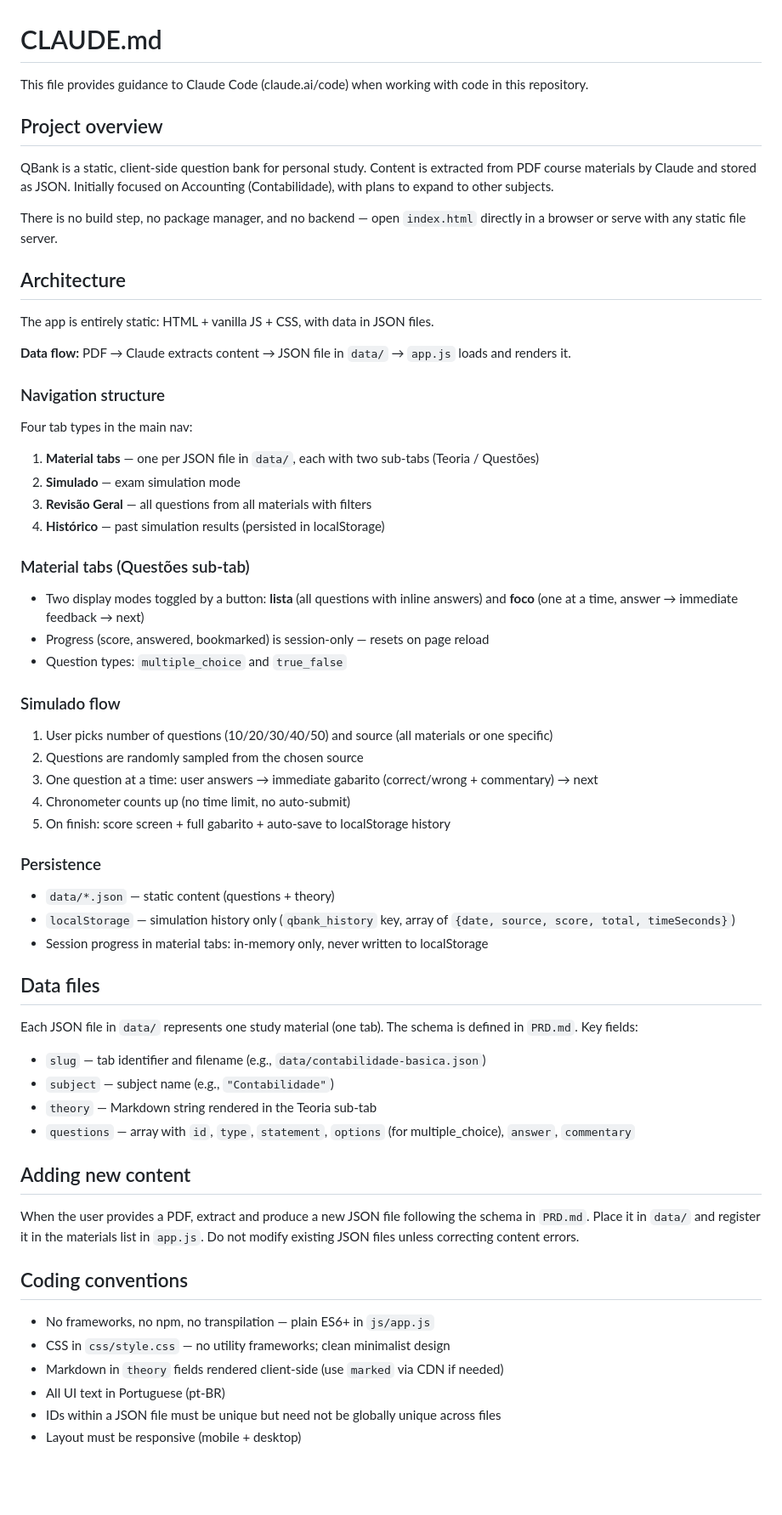
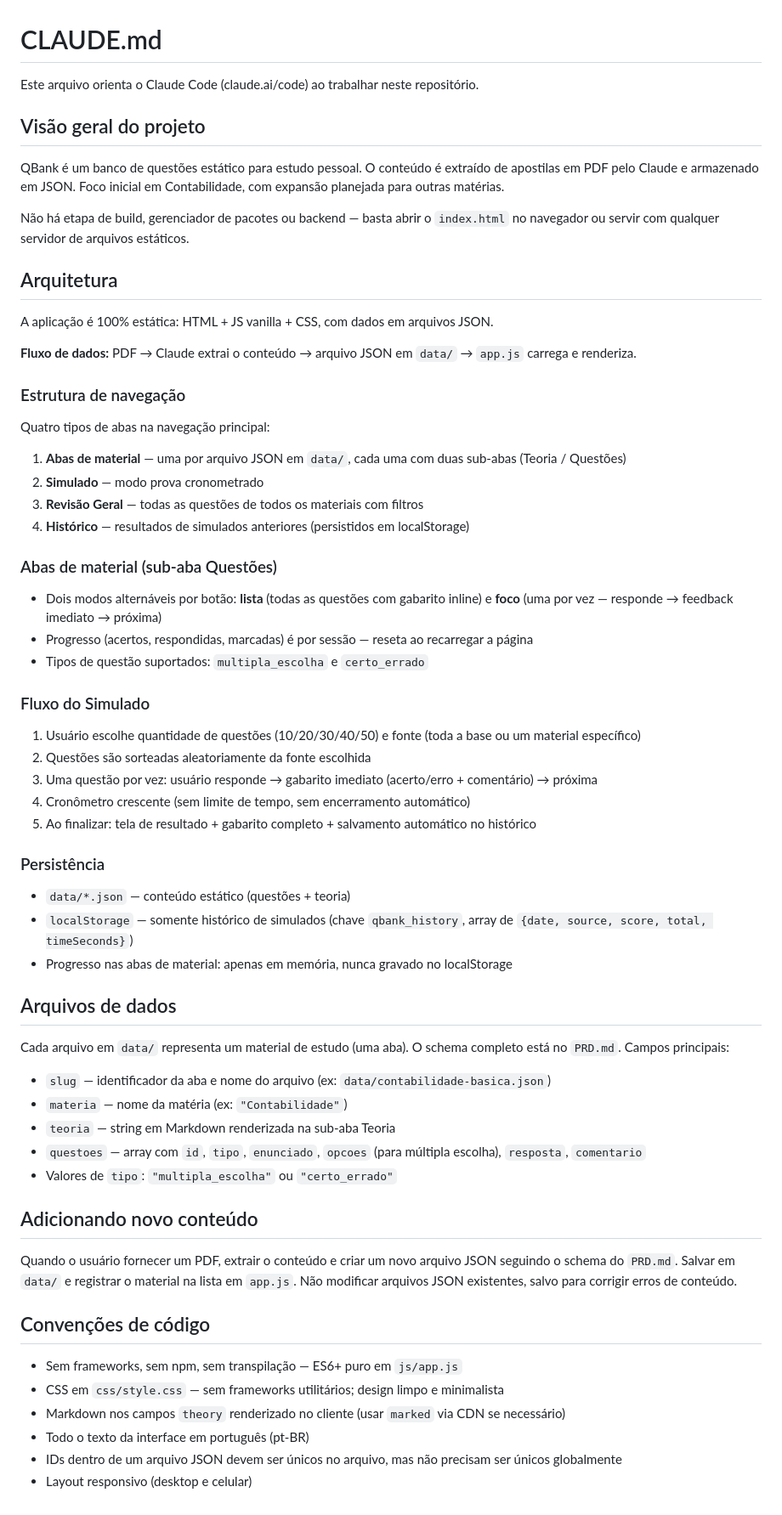
Before and after one commit to natanluizrc/QBank, a Markdown page: CLAUDE.md, the part around the change. Shown at 85% size. Rendered like a GitHub page; blank space fills up the shorter version.

Commit message:
docs: traduzir CLAUDE.md e PRD.md para português
- CLAUDE.md totalmente em pt-BR
- Schema JSON com campos em português (questoes, enunciado, resposta, etc.)
- Tipos de questão: multipla_escolha e certo_errado

Co-Authored-By: Claude Sonnet 4.6 <noreply@anthropic.com>

```diff
--- a/CLAUDE.md
+++ b/CLAUDE.md
@@ -1,64 +1,65 @@
 # CLAUDE.md
 
-This file provides guidance to Claude Code (claude.ai/code) when working with code in this repository.
+Este arquivo orienta o Claude Code (claude.ai/code) ao trabalhar neste repositório.
 
-## Project overview
+## Visão geral do projeto
 
-QBank is a static, client-side question bank for personal study. Content is extracted from PDF course materials by Claude and stored as JSON. Initially focused on Accounting (Contabilidade), with plans to expand to other subjects.
+QBank é um banco de questões estático para estudo pessoal. O conteúdo é extraído de apostilas em PDF pelo Claude e armazenado em JSON. Foco inicial em Contabilidade, com expansão planejada para outras matérias.
 
-There is no build step, no package manager, and no backend — open `index.html` directly in a browser or serve with any static file server.
+Não há etapa de build, gerenciador de pacotes ou backend — basta abrir o `index.html` no navegador ou servir com qualquer servidor de arquivos estáticos.
 
-## Architecture
+## Arquitetura
 
-The app is entirely static: HTML + vanilla JS + CSS, with data in JSON files.
+A aplicação é 100% estática: HTML + JS vanilla + CSS, com dados em arquivos JSON.
 
-**Data flow:** PDF → Claude extracts content → JSON file in `data/` → `app.js` loads and renders it.
+**Fluxo de dados:** PDF → Claude extrai o conteúdo → arquivo JSON em `data/` → `app.js` carrega e renderiza.
 
-### Navigation structure
+### Estrutura de navegação
 
-Four tab types in the main nav:
-1. **Material tabs** — one per JSON file in `data/`, each with two sub-tabs (Teoria / Questões)
-2. **Simulado** — exam simulation mode
-3. **Revisão Geral** — all questions from all materials with filters
-4. **Histórico** — past simulation results (persisted in localStorage)
+Quatro tipos de abas na navegação principal:
+1. **Abas de material** — uma por arquivo JSON em `data/`, cada uma com duas sub-abas (Teoria / Questões)
+2. **Simulado** — modo prova cronometrado
+3. **Revisão Geral** — todas as questões de todos os materiais com filtros
+4. **Histórico** — resultados de simulados anteriores (persistidos em localStorage)
 
-### Material tabs (Questões sub-tab)
+### Abas de material (sub-aba Questões)
 
-- Two display modes toggled by a button: **lista** (all questions with inline answers) and **foco** (one at a time, answer → immediate feedback → next)
-- Progress (score, answered, bookmarked) is session-only — resets on page reload
-- Question types: `multiple_choice` and `true_false`
+- Dois modos alternáveis por botão: **lista** (todas as questões com gabarito inline) e **foco** (uma por vez — responde → feedback imediato → próxima)
+- Progresso (acertos, respondidas, marcadas) é por sessão — reseta ao recarregar a página
+- Tipos de questão suportados: `multipla_escolha` e `certo_errado`
 
-### Simulado flow
+### Fluxo do Simulado
 
-1. User picks number of questions (10/20/30/40/50) and source (all materials or one specific)
-2. Questions are randomly sampled from the chosen source
-3. One question at a time: user answers → immediate gabarito (correct/wrong + commentary) → next
-4. Chronometer counts up (no time limit, no auto-submit)
-5. On finish: score screen + full gabarito + auto-save to localStorage history
+1. Usuário escolhe quantidade de questões (10/20/30/40/50) e fonte (toda a base ou um material específico)
+2. Questões são sorteadas aleatoriamente da fonte escolhida
+3. Uma questão por vez: usuário responde → gabarito imediato (acerto/erro + comentário) → próxima
+4. Cronômetro crescente (sem limite de tempo, sem encerramento automático)
+5. Ao finalizar: tela de resultado + gabarito completo + salvamento automático no histórico
 
-### Persistence
+### Persistência
 
-- `data/*.json` — static content (questions + theory)
-- `localStorage` — simulation history only (`qbank_history` key, array of `{date, source, score, total, timeSeconds}`)
-- Session progress in material tabs: in-memory only, never written to localStorage
+- `data/*.json` — conteúdo estático (questões + teoria)
+- `localStorage` — somente histórico de simulados (chave `qbank_history`, array de `{date, source, score, total, timeSeconds}`)
+- Progresso nas abas de material: apenas em memória, nunca gravado no localStorage
 
-## Data files
+## Arquivos de dados
 
-Each JSON file in `data/` represents one study material (one tab). The schema is defined in `PRD.md`. Key fields:
-- `slug` — tab identifier and filename (e.g., `data/contabilidade-basica.json`)
-- `subject` — subject name (e.g., `"Contabilidade"`)
-- `theory` — Markdown string rendered in the Teoria sub-tab
-- `questions` — array with `id`, `type`, `statement`, `options` (for multiple_choice), `answer`, `commentary`
+Cada arquivo em `data/` representa um material de estudo (uma aba). O schema completo está no `PRD.md`. Campos principais:
+- `slug` — identificador da aba e nome do arquivo (ex: `data/contabilidade-basica.json`)
+- `materia` — nome da matéria (ex: `"Contabilidade"`)
+- `teoria` — string em Markdown renderizada na sub-aba Teoria
+- `questoes` — array com `id`, `tipo`, `enunciado`, `opcoes` (para múltipla escolha), `resposta`, `comentario`
+- Valores de `tipo`: `"multipla_escolha"` ou `"certo_errado"`
 
-## Adding new content
+## Adicionando novo conteúdo
 
-When the user provides a PDF, extract and produce a new JSON file following the schema in `PRD.md`. Place it in `data/` and register it in the materials list in `app.js`. Do not modify existing JSON files unless correcting content errors.
+Quando o usuário fornecer um PDF, extrair o conteúdo e criar um novo arquivo JSON seguindo o schema do `PRD.md`. Salvar em `data/` e registrar o material na lista em `app.js`. Não modificar arquivos JSON existentes, salvo para corrigir erros de conteúdo.
 
-## Coding conventions
+## Convenções de código
 
-- No frameworks, no npm, no transpilation — plain ES6+ in `js/app.js`
-- CSS in `css/style.css` — no utility frameworks; clean minimalist design
-- Markdown in `theory` fields rendered client-side (use `marked` via CDN if needed)
-- All UI text in Portuguese (pt-BR)
-- IDs within a JSON file must be unique but need not be globally unique across files
-- Layout must be responsive (mobile + desktop)
+- Sem frameworks, sem npm, sem transpilação — ES6+ puro em `js/app.js`
+- CSS em `css/style.css` — sem frameworks utilitários; design limpo e minimalista
+- Markdown nos campos `theory` renderizado no cliente (usar `marked` via CDN se necessário)
+- Todo o texto da interface em português (pt-BR)
+- IDs dentro de um arquivo JSON devem ser únicos no arquivo, mas não precisam ser únicos globalmente
+- Layout responsivo (desktop e celular)
```
Also changed, not shown: PRD.md (+13 -13 lines).
